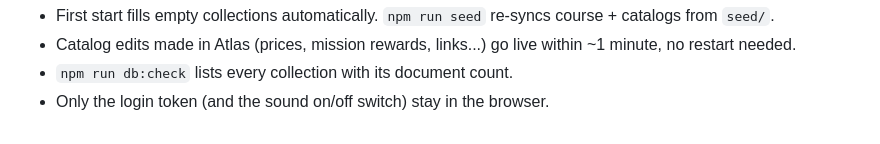
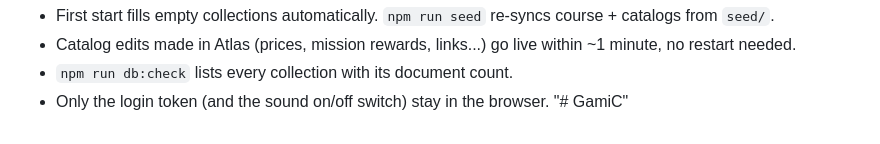
Before and after one commit to gsgrantha/Gamic-C-Programming-Learning-Platform, a Markdown page: README.md, the part around the change. GitHub-like rendering.

```diff
--- a/README.md
+++ b/README.md
@@ -122,3 +122,4 @@ Everything the site shows or records is stored in MongoDB (database `gamic`):
 - Catalog edits made in Atlas (prices, mission rewards, links...) go live within ~1 minute, no restart needed.
 - `npm run db:check` lists every collection with its document count.
 - Only the login token (and the sound on/off switch) stay in the browser.
+"# GamiC"
```
